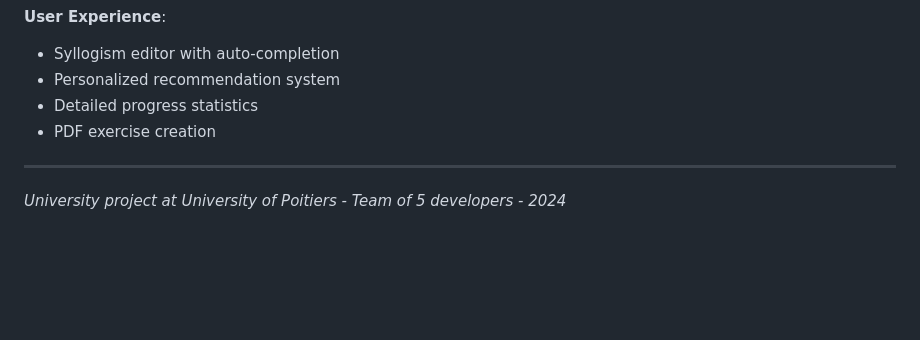
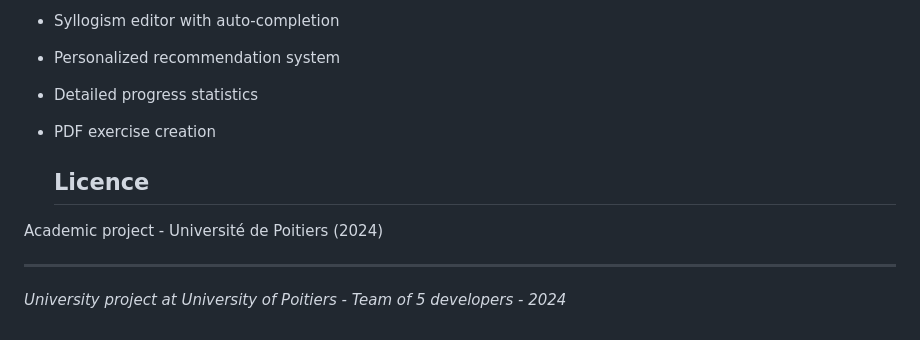
Before and after one commit to Neopelta/polysyllogisme, a Markdown page: README.md, the part around the change. Rendered like a GitHub page; blank space fills up the shorter version.

Commit message:
docs: add section licence in readme

```diff
--- a/README.md
+++ b/README.md
@@ -215,6 +215,10 @@ PROJET_SYLLOGIS/
 - Detailed progress statistics
 - PDF exercise creation
 
+  ## Licence
+
+Academic project - Université de Poitiers (2024)
+
 ---
 
 *University project at University of Poitiers - Team of 5 developers - 2024*
```
